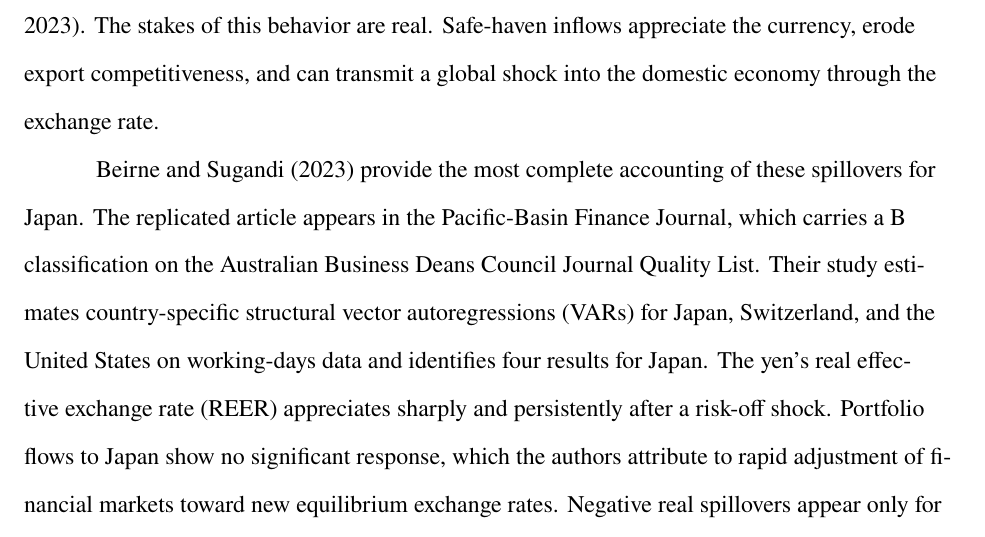
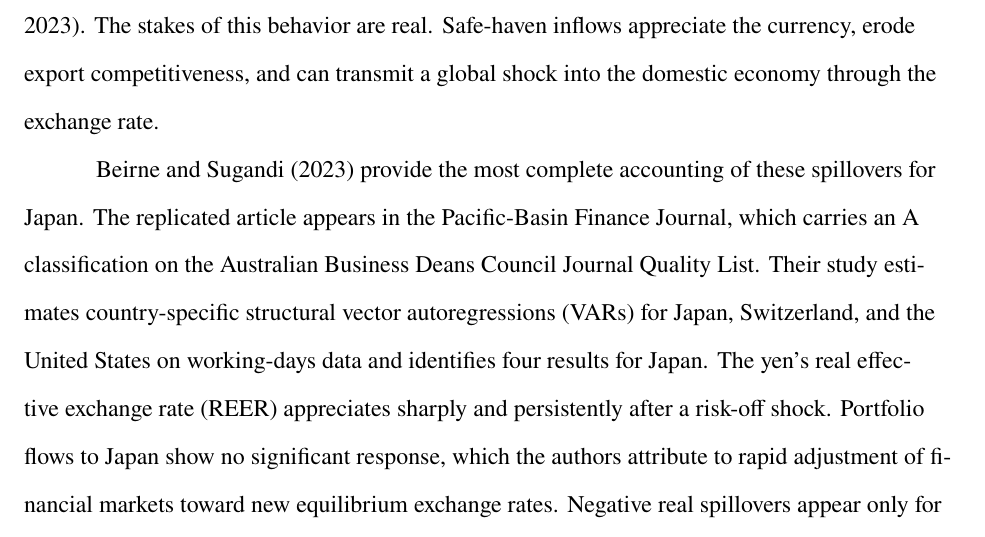
Before and after one commit to sakudiff/FINARTS_FINAL-PAPER, a LaTeX document (main.tex, which reads chapters/00_introduction.tex): part of page 6 of 77, cut so that both start at the same text. Compiled offline with pdfLaTeX.

Commit message:
docs: complete README for publication and correct ABDC rating
Add License, Contributing, Configuration, and replication citation sections
to the README. Update the repository layout to the current figure set and
manuscript files. Correct the WUI verdict to MISMATCH and the restricted
versus unrestricted attribution. Add the MIT license file. Correct the
journal's ABDC classification in the manuscript from B to A per the 2025
Journal Quality List.

```diff
--- a/chapters/00_introduction.tex
+++ b/chapters/00_introduction.tex
@@ -2,7 +2,7 @@
 
 Global investors rebalance toward assets that preserve value when financial markets turn turbulent. \textcite{baur_lucey_2010} define a hedge as a security that is uncorrelated with stocks or bonds on average, and a safe haven as a security that is uncorrelated with stocks and bonds during a market crash. \textcite{hossfeld_macdonald_2014} transpose the same distinction onto currencies, classifying a safe haven currency as one whose effective returns are negatively related to global stock market returns in periods of high financial stress. The Japanese yen and Japanese government bonds (JGBs) are the archetypal case. Foreign investors bought Japanese assets during the 2001 dot-com collapse and the 2007 to 2008 global financial crisis, and the yen has appreciated against the dollar in nearly every major risk-off episode since the 1990s \parencite{beirne_sugandi_2023}. The stakes of this behavior are real. Safe-haven inflows appreciate the currency, erode export competitiveness, and can transmit a global shock into the domestic economy through the exchange rate.
 
-\textcite{beirne_sugandi_2023} provide the most complete accounting of these spillovers for Japan. The replicated article appears in the Pacific-Basin Finance Journal, which carries a B classification on the Australian Business Deans Council Journal Quality List. Their study estimates country-specific structural vector autoregressions (VARs) for Japan, Switzerland, and the United States on working-days data and identifies four results for Japan. The yen's real effective exchange rate (REER) appreciates sharply and persistently after a risk-off shock. Portfolio flows to Japan show no significant response, which the authors attribute to rapid adjustment of financial markets toward new equilibrium exchange rates. Negative real spillovers appear only for Japan, with the appreciation amplifying the decline in GDP growth. Domestic economic policy uncertainty does not respond significantly. The surrounding literature is consistent with these patterns. \textcite{habib_stracca_2012} identify net foreign asset positions as the most robust predictor of safe haven status. \textcite{ranaldo_soderlind_2010} and \textcite{fatum_yamamoto_2015} document the yen's crisis-time appreciation, and \textcite{botman_carvalho_lam_2013} show that yen appreciation during risk-off episodes coincides with offshore derivative trading rather than measurable cross-border flows.
+\textcite{beirne_sugandi_2023} provide the most complete accounting of these spillovers for Japan. The replicated article appears in the Pacific-Basin Finance Journal, which carries an A classification on the Australian Business Deans Council Journal Quality List. Their study estimates country-specific structural vector autoregressions (VARs) for Japan, Switzerland, and the United States on working-days data and identifies four results for Japan. The yen's real effective exchange rate (REER) appreciates sharply and persistently after a risk-off shock. Portfolio flows to Japan show no significant response, which the authors attribute to rapid adjustment of financial markets toward new equilibrium exchange rates. Negative real spillovers appear only for Japan, with the appreciation amplifying the decline in GDP growth. Domestic economic policy uncertainty does not respond significantly. The surrounding literature is consistent with these patterns. \textcite{habib_stracca_2012} identify net foreign asset positions as the most robust predictor of safe haven status. \textcite{ranaldo_soderlind_2010} and \textcite{fatum_yamamoto_2015} document the yen's crisis-time appreciation, and \textcite{botman_carvalho_lam_2013} show that yen appreciation during risk-off episodes coincides with offshore derivative trading rather than measurable cross-border flows.
 
 Three developments since the paper's sample ended in March 2021 limit what the published evidence can say today. The first is the regime shift in the yen itself. Between 2021 and 2026 the currency depreciated from roughly 105 to 160 against the dollar despite foreign exchange interventions in 2022 and 2024 that arrested but did not reverse the slide, while the Bank of Japan exited yield curve control and the Federal Reserve raised rates aggressively, an environment in which the traditional safe-haven response weakened. The second is data revision. Japan's real GDP underwent a base-year change and subsequent benchmark revisions that raised current-vintage output by 3.5 to 6.3 percent over 2019 to 2021, and the BIS retroactively rebased its REER from a 2010 base to a 2020 base, so a researcher who downloads these series today does not obtain the data the original authors observed. The third is the set of unreported estimation settings. The paper does not state which quadratic interpolation variant was used, what lag maximum was searched, or how the confidence intervals were computed, and any independent replication therefore carries uncertainty about whether differences originate in data, code, or configuration.
 
```
Also changed, not shown: README.md, main.pdf, 1 other file.
